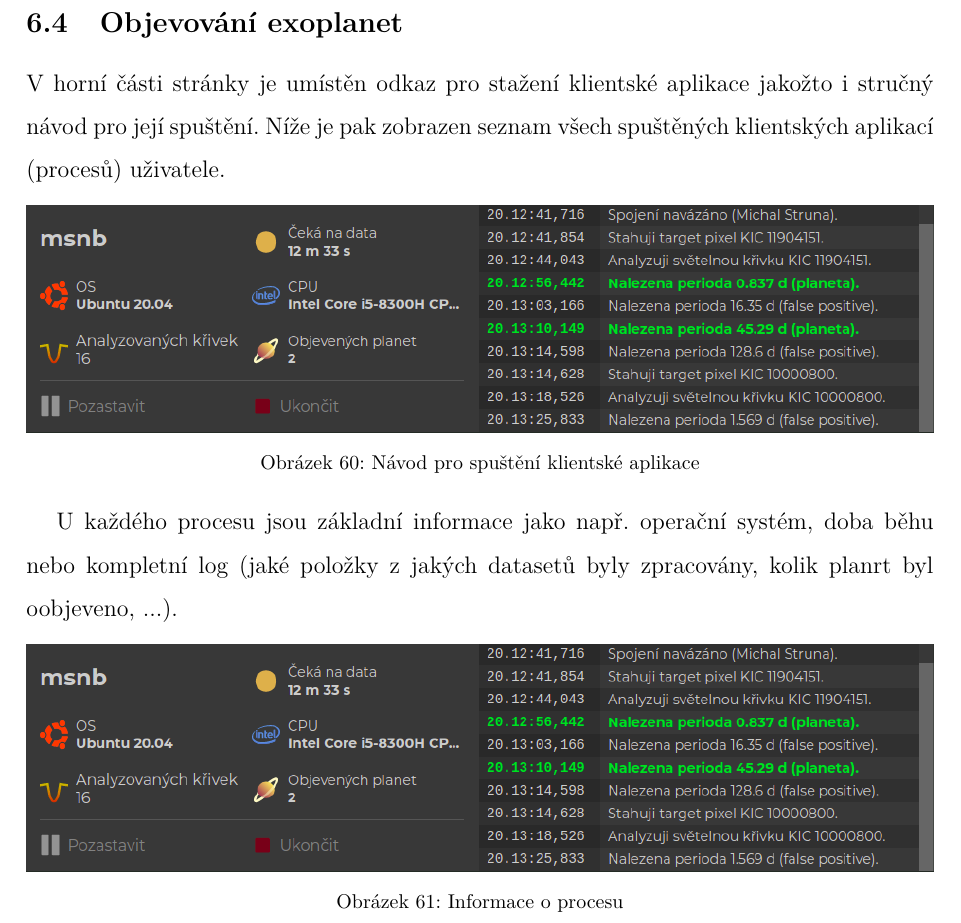
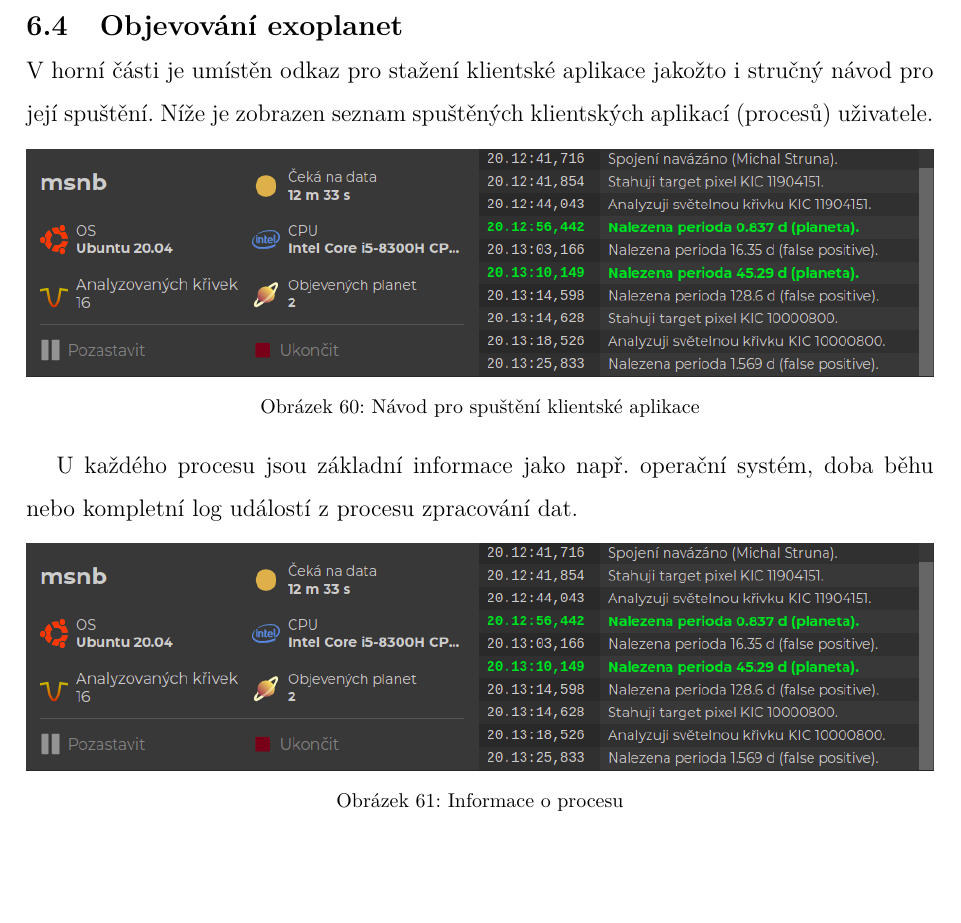
Before and after one commit to michalstruna/exoplanets-ai, a LaTeX thesis (docs/thesis.tex): part of page 74 of 85 before the commit and part of page 74 of 84 after it, cut so that both start at the same text. Compiled offline with pdfLaTeX.

Commit message:
Update docs.

```diff
--- a/docs/thesis.tex
+++ b/docs/thesis.tex
@@ -1320,11 +1320,13 @@ Tato stránka shrnuje shrnuty všechny známé informace o~vybraném systému. K
 
 \subsection{Objevování exoplanet}
 
-V~horní části stránky je umístěn odkaz pro stažení klientské aplikace jakožto i~stručný návod pro její spuštění. Níže je pak zobrazen seznam všech spuštěných klientských aplikací (procesů) uživatele.
+\vspace{-8pt}
+
+V~horní části je umístěn odkaz pro stažení klientské aplikace jakožto i~stručný návod pro její spuštění. Níže je zobrazen seznam spuštěných klientských aplikací (procesů) uživatele.
 
 \img{Návod pro spuštění klientské aplikace}{img/process.png} % TODO
 
- U~každého procesu jsou základní informace jako např. operační systém, doba běhu nebo kompletní log (jaké položky z jakých datasetů byly zpracovány, kolik planrt byl oobjeveno, ...).
+ U~každého procesu jsou základní informace jako např. operační systém, doba běhu nebo kompletní log událostí z~procesu zpracování dat.
 
 \img{Informace o~procesu}{img/process.png}
 
```
Also changed, not shown: docs/img/client_terminal.png, docs/thesis.tex (2 more changed lines).
